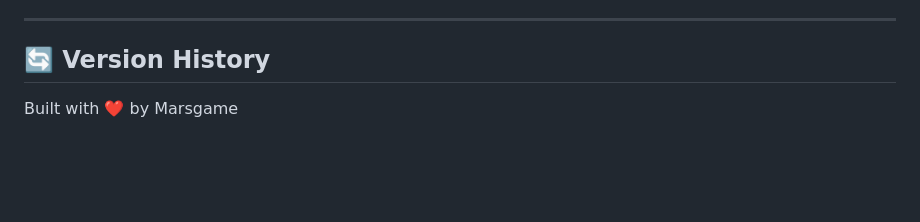
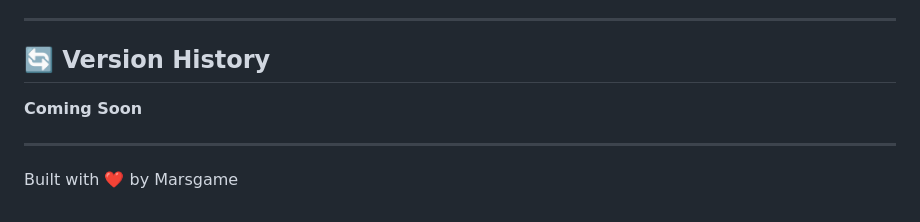
Before and after one commit to MarsgameJu/WindCloud, a Markdown page: README.md, the part around one of its changes. GitHub-like rendering; blank space fills up the shorter version.

```diff
--- a/README.md
+++ b/README.md
@@ -311,5 +311,8 @@ This project is licensed under the MIT License. See [LICENSE](LICENSE) file for
 ---
 
 ## 🔄 Version History
+**Coming Soon**
+
+---
 
 Built with ❤️ by Marsgame
```
Also changed, not shown: other parts of README.md (+1 -1 lines).
